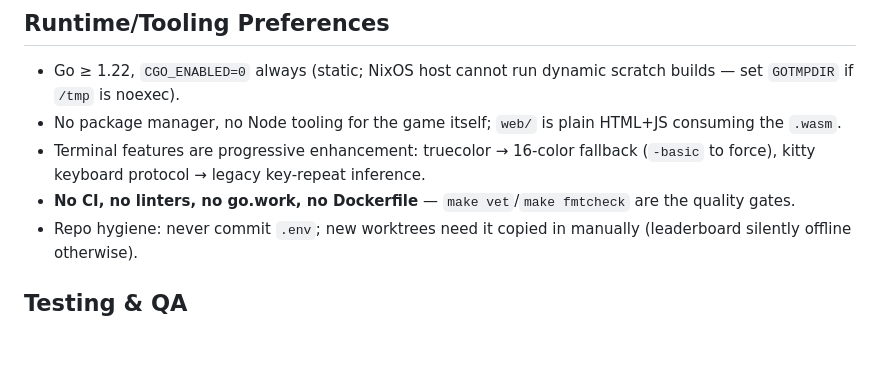
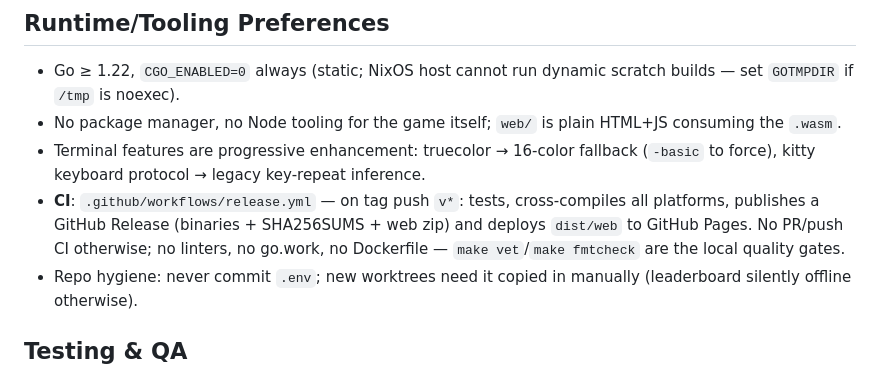
Before and after one commit to Daviey/mario, a Markdown page: AGENTS.md, the part around the change. Rendered like a GitHub page; blank space fills up the shorter version.

Commit message:
AGENTS.md: document tag-triggered release CI

```diff
--- a/AGENTS.md
+++ b/AGENTS.md
@@ -88,7 +88,7 @@ Go 1.22+ required (range-over-int used). On NixOS the host cannot exec dynamical
 - Go ≥ 1.22, `CGO_ENABLED=0` always (static; NixOS host cannot run dynamic scratch builds — set `GOTMPDIR` if `/tmp` is noexec).
 - No package manager, no Node tooling for the game itself; `web/` is plain HTML+JS consuming the `.wasm`.
 - Terminal features are progressive enhancement: truecolor → 16-color fallback (`-basic` to force), kitty keyboard protocol → legacy key-repeat inference.
-- **No CI, no linters, no go.work, no Dockerfile** — `make vet`/`make fmtcheck` are the quality gates.
+- **CI**: `.github/workflows/release.yml` — on tag push `v*`: tests, cross-compiles all platforms, publishes a GitHub Release (binaries + SHA256SUMS + web zip) and deploys `dist/web` to GitHub Pages. No PR/push CI otherwise; no linters, no go.work, no Dockerfile — `make vet`/`make fmtcheck` are the local quality gates.
 - Repo hygiene: never commit `.env`; new worktrees need it copied in manually (leaderboard silently offline otherwise).
 
 ## Testing & QA
```
